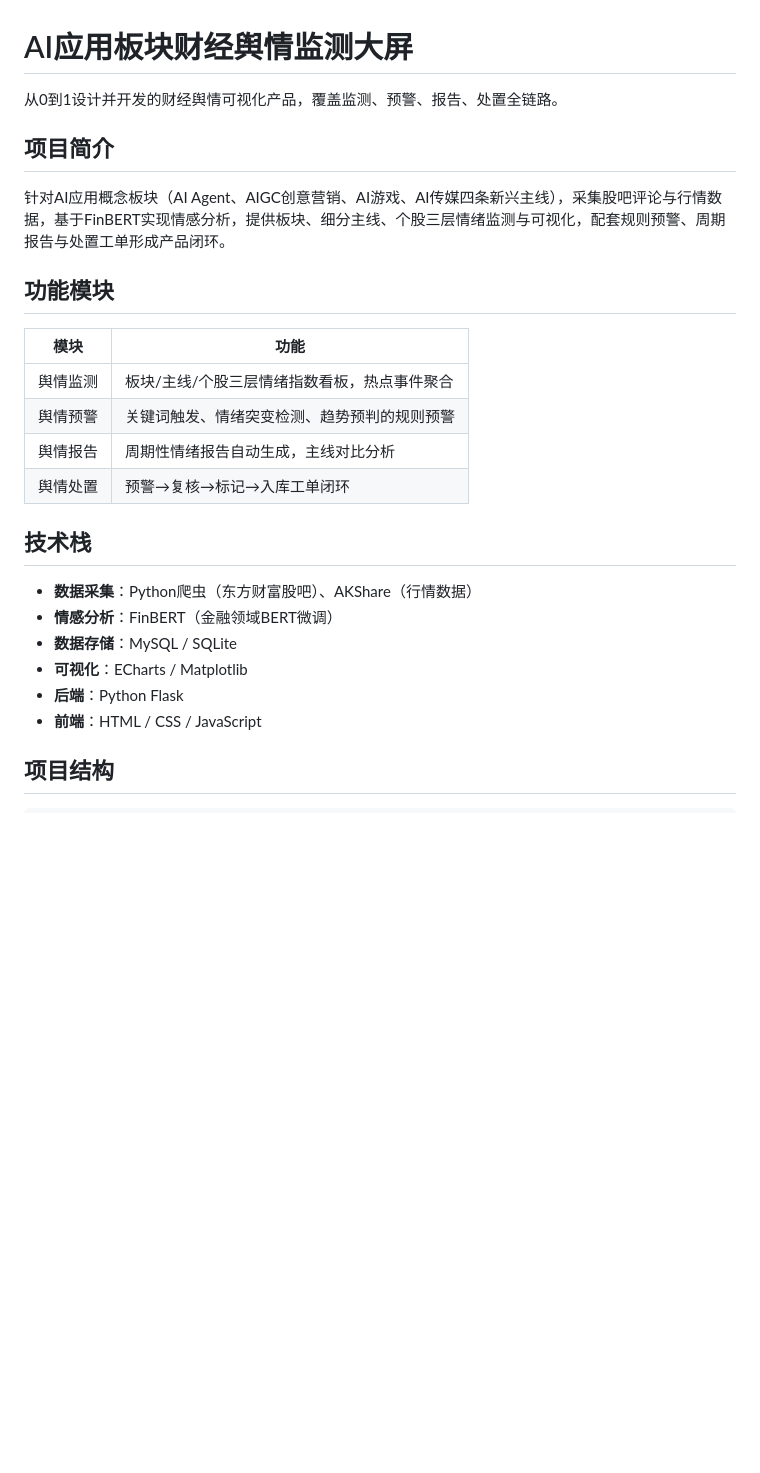
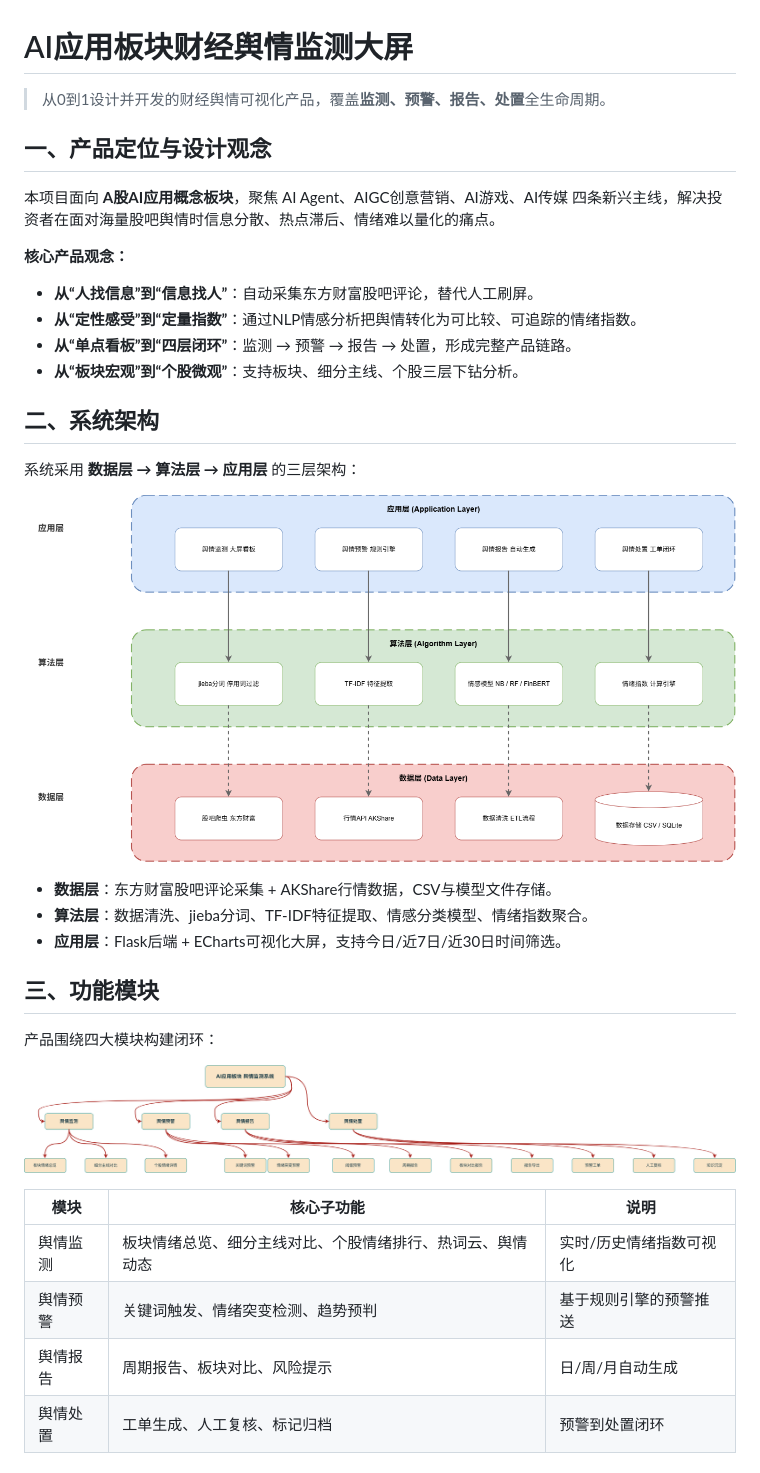
Before and after one commit to qzz0428qzz/ai-sentiment-dashboard, a Markdown page: README.md, the part around one of its changes. Drawn GitHub-style; pictures changed too: docs/diagrams/functional_modules.png (added), docs/diagrams/system_architecture.png (added); blank space fills up the shorter version.

Commit message:
Update README: add product design, architecture, modules, data flow, use cases and UI screenshots

```diff
--- a/README.md
+++ b/README.md
@@ -1,27 +1,37 @@
 # AI应用板块财经舆情监测大屏
 
-从0到1设计并开发的财经舆情可视化产品，覆盖监测、预警、报告、处置全链路。
+> 从0到1设计并开发的财经舆情可视化产品，覆盖**监测、预警、报告、处置**全生命周期。
 
-## 项目简介
+## 一、产品定位与设计观念
 
-针对AI应用概念板块（AI Agent、AIGC创意营销、AI游戏、AI传媒四条新兴主线），采集股吧评论与行情数据，基于FinBERT实现情感分析，提供板块、细分主线、个股三层情绪监测与可视化，配套规则预警、周期报告与处置工单形成产品闭环。
+本项目面向 **A股AI应用概念板块**，聚焦 AI Agent、AIGC创意营销、AI游戏、AI传媒 四条新兴主线，解决投资者在面对海量股吧舆情时信息分散、热点滞后、情绪难以量化的痛点。
 
-## 功能模块
+**核心产品观念：**
+- **从“人找信息”到“信息找人”**：自动采集东方财富股吧评论，替代人工刷屏。
+- **从“定性感受”到“定量指数”**：通过NLP情感分析把舆情转化为可比较、可追踪的情绪指数。
+- **从“单点看板”到“四层闭环”**：监测 → 预警 → 报告 → 处置，形成完整产品链路。
+- **从“板块宏观”到“个股微观”**：支持板块、细分主线、个股三层下钻分析。
 
-| 模块 | 功能 |
-|------|------|
-| 舆情监测 | 板块/主线/个股三层情绪指数看板，热点事件聚合 |
-| 舆情预警 | 关键词触发、情绪突变检测、趋势预判的规则预警 |
-| 舆情报告 | 周期性情绪报告自动生成，主线对比分析 |
-| 舆情处置 | 预警→复核→标记→入库工单闭环 |
+## 二、系统架构
 
-## 技术栈
+系统采用 **数据层 → 算法层 → 应用层** 的三层架构：
 
-- **数据采集**：Python爬虫（东方财富股吧）、AKShare（行情数据）
-- **情感分析**：FinBERT（金融领域BERT微调）
-- **数据存储**：MySQL / SQLite
-- **可视化**：ECharts / Matplotlib
-- **后端**：Python Flask
-- **前端**：HTML / CSS / JavaScript
+![系统架构图](docs/diagrams/system_architecture.png)
 
-## 项目结构
+- **数据层**：东方财富股吧评论采集 + AKShare行情数据，CSV与模型文件存储。
+- **算法层**：数据清洗、jieba分词、TF-IDF特征提取、情感分类模型、情绪指数聚合。
+- **应用层**：Flask后端 + ECharts可视化大屏，支持今日/近7日/近30日时间筛选。
+
+## 三、功能模块
+
+产品围绕四大模块构建闭环：
+
+![功能模块图](docs/diagrams/functional_modules.png)
+
+| 模块 | 核心子功能 | 说明 |
+|------|-----------|------|
+| 舆情监测 | 板块情绪总览、细分主线对比、个股情绪排行、热词云、舆情动态 | 实时/历史情绪指数可视化 |
+| 舆情预警 | 关键词触发、情绪突变检测、趋势预判 | 基于规则引擎的预警推送 |
+| 舆情报告 | 周期报告、板块对比、风险提示 | 日/周/月自动生成 |
+| 舆情处置 | 工单生成、人工复核、标记归档 | 预警到处置闭环 |
+
```
Also changed, not shown: other parts of README.md (+94 -22 lines), docs/diagrams/data_flow.png (added), docs/diagrams/use_case.png (added).
